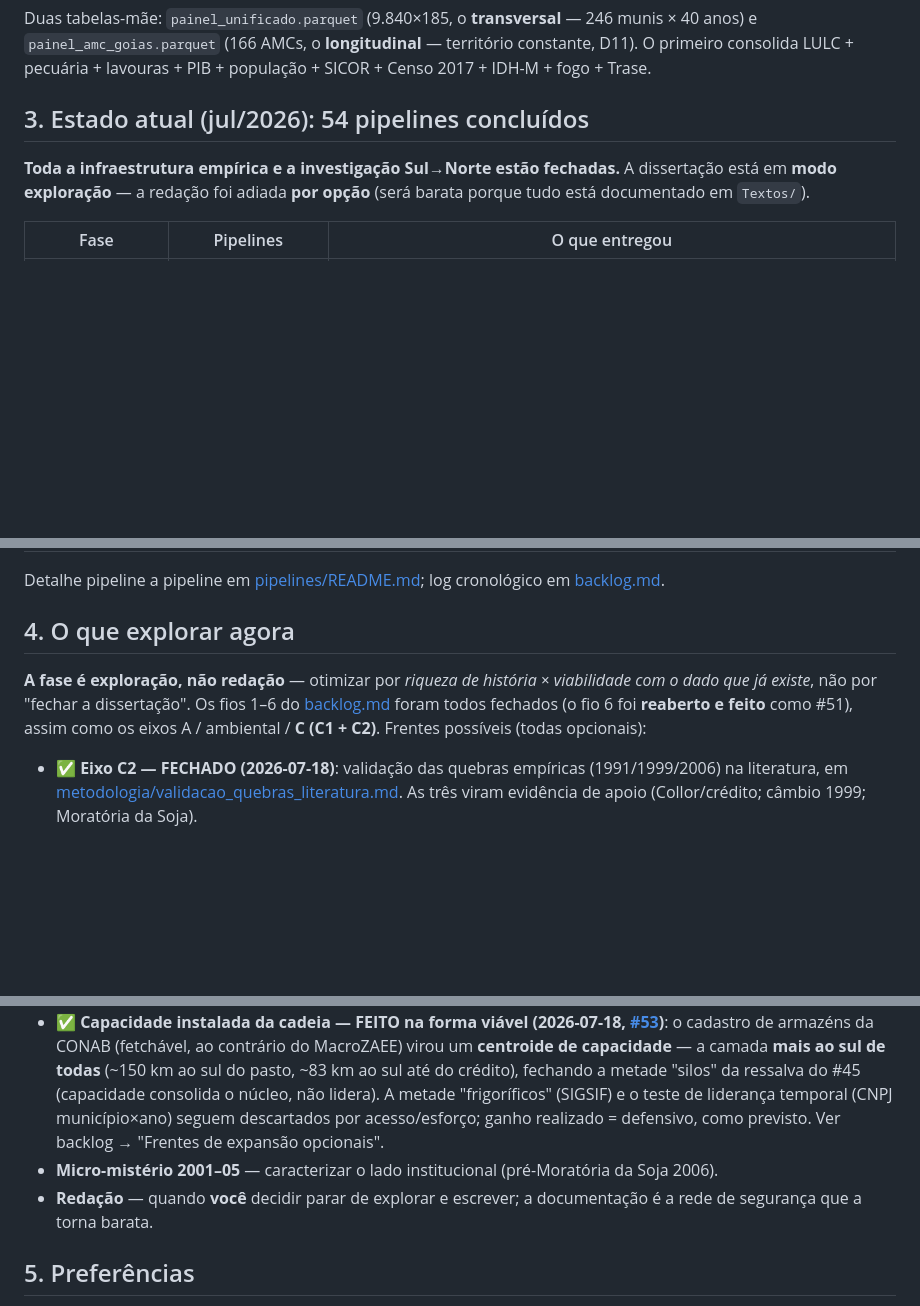
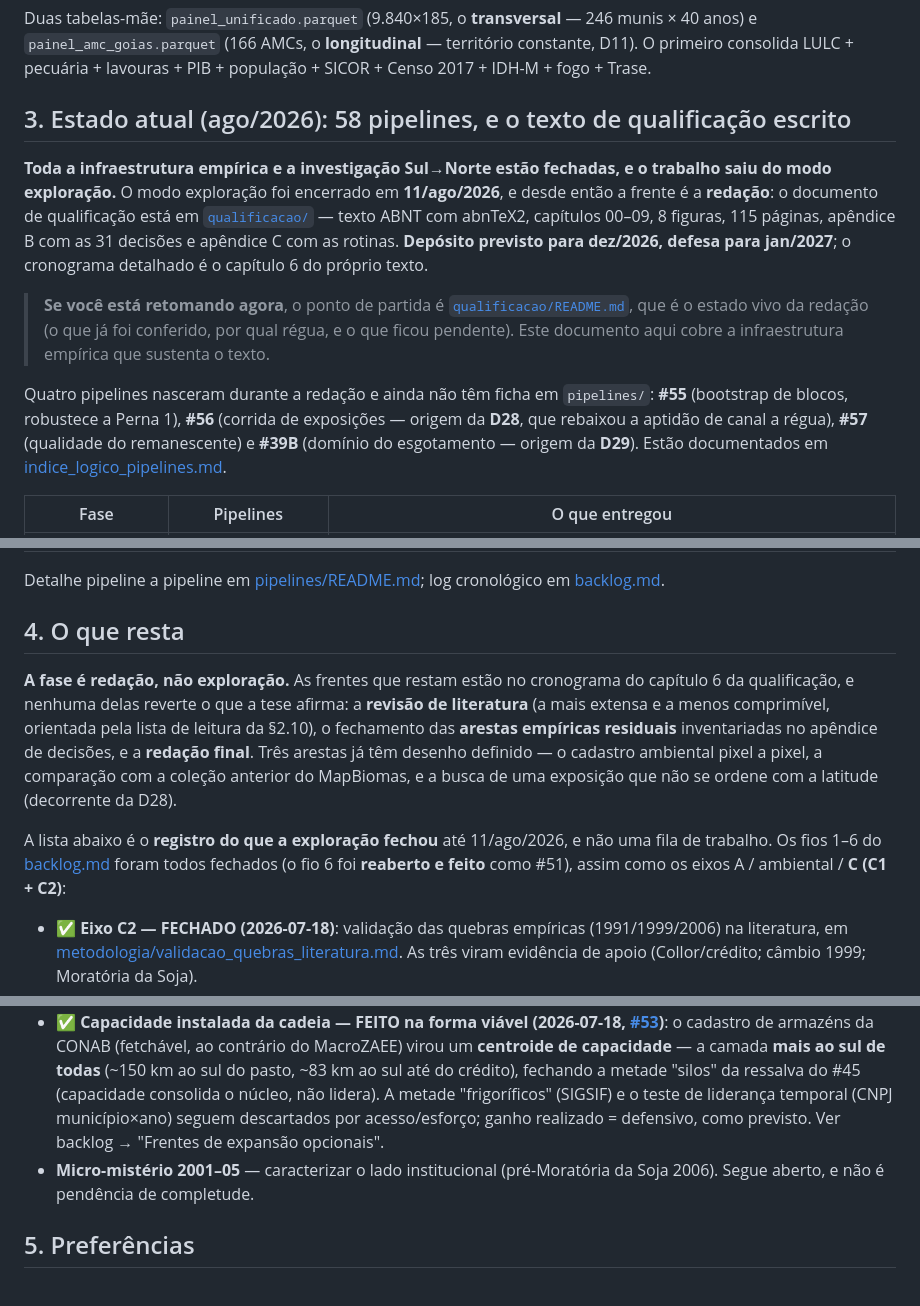
Before and after one commit to VictorGit10/mestrado-lulc-goias, a Markdown page: Textos/visao_geral/como_retomar_trabalho.md, 3 parts joined by grey strips. Rendered like a GitHub page; blank space fills up the shorter version.

```diff
--- a/Textos/visao_geral/como_retomar_trabalho.md
+++ b/Textos/visao_geral/como_retomar_trabalho.md
@@ -22,9 +22,13 @@ ls data/cache/         # Cache de requisições (sidra, sicor, gee)
 
 Duas tabelas-mãe: `painel_unificado.parquet` (9.840×185, o **transversal** — 246 munis × 40 anos) e `painel_amc_goias.parquet` (166 AMCs, o **longitudinal** — território constante, D11). O primeiro consolida LULC + pecuária + lavouras + PIB + população + SICOR + Censo 2017 + IDH-M + fogo + Trase.
 
-## 3. Estado atual (jul/2026): 54 pipelines concluídos
+## 3. Estado atual (ago/2026): 58 pipelines, e o texto de qualificação escrito
 
-**Toda a infraestrutura empírica e a investigação Sul→Norte estão fechadas.** A dissertação está em **modo exploração** — a redação foi adiada **por opção** (será barata porque tudo está documentado em `Textos/`).
+**Toda a infraestrutura empírica e a investigação Sul→Norte estão fechadas, e o trabalho saiu do modo exploração.** O modo exploração foi encerrado em **11/ago/2026**, e desde então a frente é a **redação**: o documento de qualificação está em [`qualificacao/`](../../qualificacao/README.md) — texto ABNT com abnTeX2, capítulos 00–09, 8 figuras, 115 páginas, apêndice B com as 31 decisões e apêndice C com as rotinas. **Depósito previsto para dez/2026, defesa para jan/2027**; o cronograma detalhado é o capítulo 6 do próprio texto.
+
+> **Se você está retomando agora**, o ponto de partida é [`qualificacao/README.md`](../../qualificacao/README.md), que é o estado vivo da redação (o que já foi conferido, por qual régua, e o que ficou pendente). Este documento aqui cobre a infraestrutura empírica que sustenta o texto.
+
+Quatro pipelines nasceram durante a redação e ainda não têm ficha em `pipelines/`: **#55** (bootstrap de blocos, robustece a Perna 1), **#56** (corrida de exposições — origem da **D28**, que rebaixou a aptidão de canal a régua), **#57** (qualidade do remanescente) e **#39B** (domínio do esgotamento — origem da **D29**). Estão documentados em [indice_logico_pipelines.md](../indice_logico_pipelines.md).
 
 | Fase | Pipelines | O que entregou |
 |---|---|---|
@@ -39,17 +43,18 @@ Duas tabelas-mãe: `painel_unificado.parquet` (9.840×185, o **transversal** —
 
 Detalhe pipeline a pipeline em [pipelines/README.md](../pipelines/README.md); log cronológico em [backlog.md](../backlog.md).
 
-## 4. O que explorar agora
+## 4. O que resta
 
-**A fase é exploração, não redação** — otimizar por *riqueza de história × viabilidade com o dado que já existe*, não por "fechar a dissertação". Os fios 1–6 do [backlog.md](../backlog.md) foram todos fechados (o fio 6 foi **reaberto e feito** como #51), assim como os eixos A / ambiental / **C (C1 + C2)**. Frentes possíveis (todas opcionais):
+**A fase é redação, não exploração.** As frentes que restam estão no cronograma do capítulo 6 da qualificação, e nenhuma delas reverte o que a tese afirma: a **revisão de literatura** (a mais extensa e a menos comprimível, orientada pela lista de leitura da §2.10), o fechamento das **arestas empíricas residuais** inventariadas no apêndice de decisões, e a **redação final**. Três arestas já têm desenho definido — o cadastro ambiental pixel a pixel, a comparação com a coleção anterior do MapBiomas, e a busca de uma exposição que não se ordene com a latitude (decorrente da D28).
+
+A lista abaixo é o **registro do que a exploração fechou** até 11/ago/2026, e não uma fila de trabalho. Os fios 1–6 do [backlog.md](../backlog.md) foram todos fechados (o fio 6 foi **reaberto e feito** como #51), assim como os eixos A / ambiental / **C (C1 + C2)**:
 
 - ✅ **Eixo C2 — FECHADO (2026-07-18)**: validação das quebras empíricas (1991/1999/2006) na literatura, em [metodologia/validacao_quebras_literatura.md](../metodologia/validacao_quebras_literatura.md). As três viram evidência de apoio (Collor/crédito; câmbio 1999; Moratória da Soja).
 - ✅ **Crescimento sem desenvolvimento — FEITO (2026-07-18, [#51](../pipelines/51_crescimento_sem_desenvolvimento.md))**: reabriu o fio 6 com o IFDM (FIRJAN) municipal 2013–2023. Norte quase dobra a área mas ganha IFDM igual e fica −0,08 abaixo; expansão de área desacoplada do desenvolvimento.
 - ✅ **Aptidão edafoclimática como exposição no #38 — FEITO (2026-07-18, [#52](..\pipelines\52_aptidao_edafoclimatica.md))**: troca o proxy de área do #38 por uma aptidão física **exógena** (Embrapa 1:500k, via WFS). A aptidão medida **reproduz** o gradiente Sul→Norte (r_lat=−0,44); o achado do rebanho reaparece **sem a complementaridade** (câmbio×aptidão→rebanho β=−0,033, p=0,026 clusterizado) e beira o FDR. Ganho de **identificação**. **Ler junto com o #54** (a inferência correta calibra o p para baixo). **Pendência de refino**: MacroZAEE-GO estadual (1:250k, mais defensável na banca) **não é fetchável** deste ambiente (cert TLS do SIEG) → download manual no IMB/SIEG + remapear legenda; ver [backlog.md](../backlog.md) → "Frentes de expansão opcionais".
 - ✅ **Endurecimento shift-share do drive comum (opção B) — FEITO (2026-07-18, [#54](../pipelines/54_defensabilidade_perna4.md))**: nomeia o desenho do #38/#52 como shift-share e roda a **inferência correta**. **Mudança de estrutura**: com a significância calibrada para baixo, o drive comum deixou de ser perna própria e virou o **positivo da Perna 3** ("reorganização coordenada, não deslocamento"); o teto de oferta passou a ser a Perna 4. A **permutação do shifter** (câmbio embaralhado, aptidão fixa) revela que o p clusterizado (~0,03) era **otimista** — sai para **≈0,07 (naive) a 0,13 (rotação circular): não significante a 5%**. Mas o padrão **passa na especificidade**: placebos de desfecho nulos (câmbio×aptidão→urbano/água), lead limpo (sem antecipação) e jackknife estável (sinal 100%, nenhum ano isolado carrega). **Veredito: "corroborante, não estabelecido" — mais defensável, menos significante.** Sair para "estabelecido" só pela **opção (A)** (shifter espaço-temporal: frete/ferrovia/clima, ou IV do câmbio = fio novo); ver backlog → "Endurecimento da perna 4".
 - ✅ **Capacidade instalada da cadeia — FEITO na forma viável (2026-07-18, [#53](../pipelines/53_centro_massa_capacidade.md))**: o cadastro de armazéns da CONAB (fetchável, ao contrário do MacroZAEE) virou um **centroide de capacidade** — a camada **mais ao sul de todas** (~150 km ao sul do pasto, ~83 km ao sul até do crédito), fechando a metade "silos" da ressalva do #45 (capacidade consolida o núcleo, não lidera). A metade "frigoríficos" (SIGSIF) e o teste de liderança temporal (CNPJ município×ano) seguem descartados por acesso/esforço; ganho realizado = defensivo, como previsto. Ver backlog → "Frentes de expansão opcionais".
-- **Micro-mistério 2001–05** — caracterizar o lado institucional (pré-Moratória da Soja 2006).
-- **Redação** — quando **você** decidir parar de explorar e escrever; a documentação é a rede de segurança que a torna barata.
+- **Micro-mistério 2001–05** — caracterizar o lado institucional (pré-Moratória da Soja 2006). Segue aberto, e não é pendência de completude.
 
 ## 5. Preferências
 
```
Also changed, not shown: other parts of Textos/visao_geral/como_retomar_trabalho.md (+1 -1 lines), Textos/backlog.md (+18 -12 lines).
